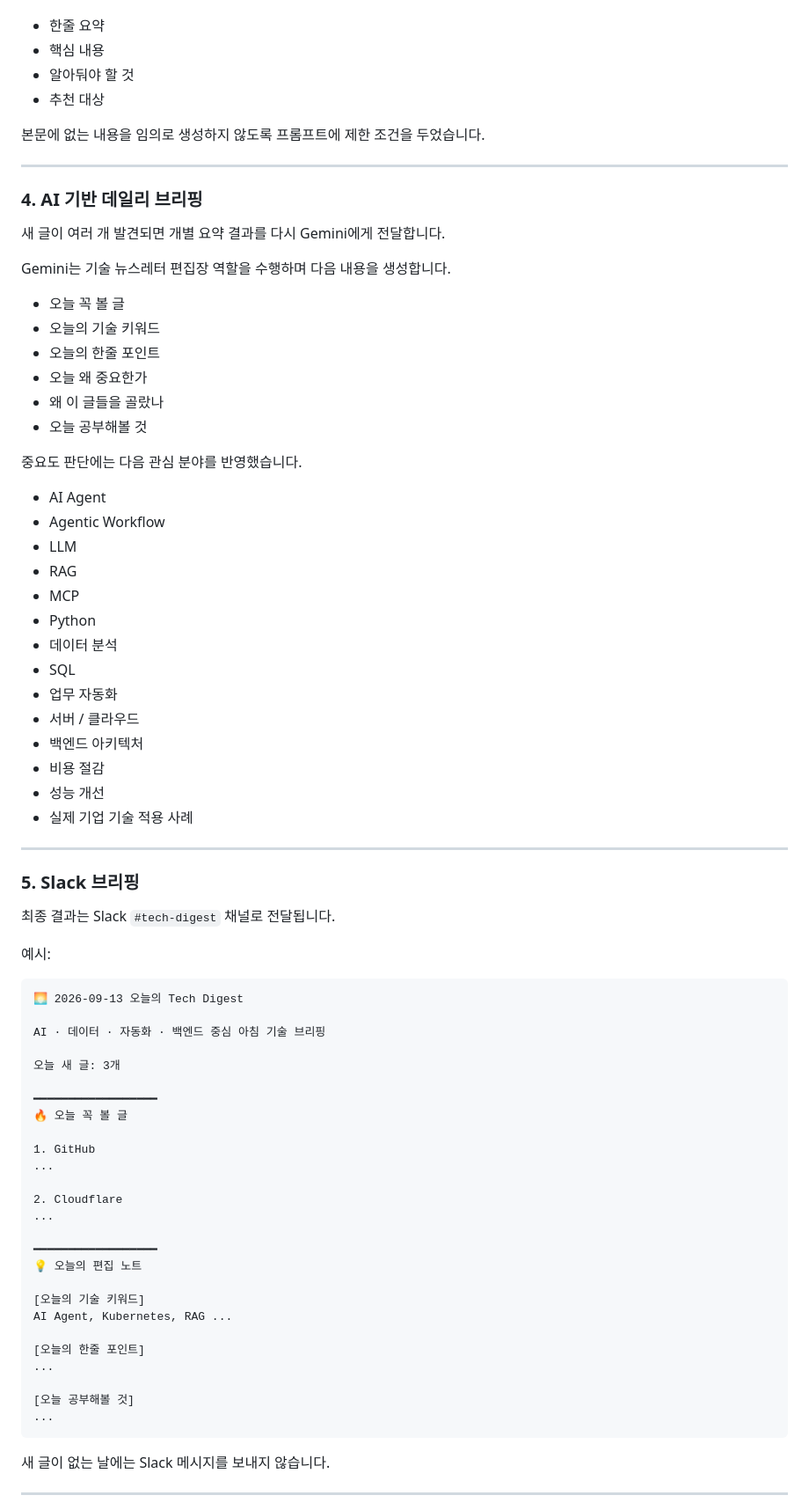
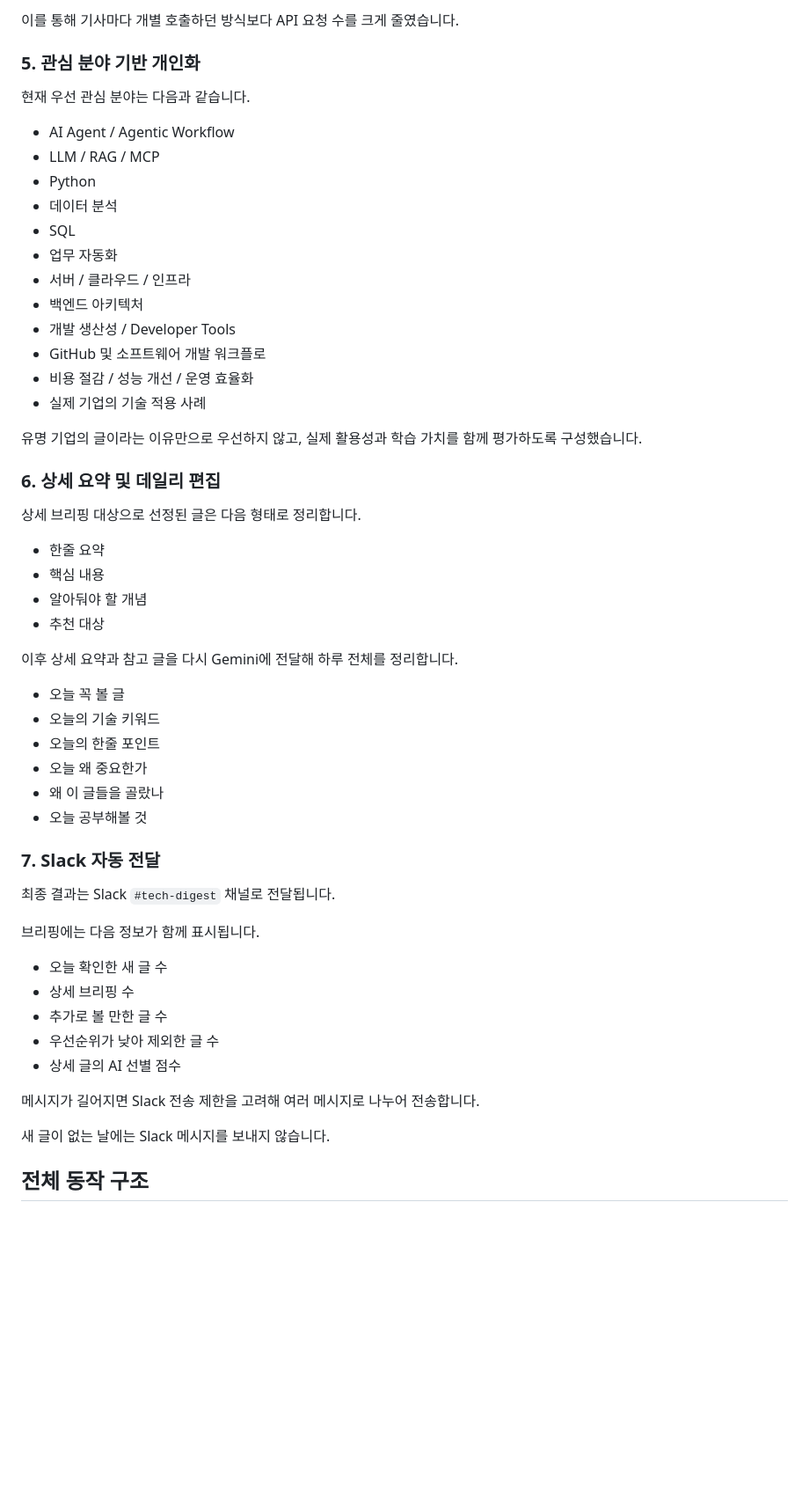
Before and after one commit to Dev-Gony/technews, a Markdown page: README.md, the part around one of its changes. Shown at 88% size. GitHub-like rendering; blank space fills up the shorter version.

```diff
--- a/README.md
+++ b/README.md
@@ -85,18 +115,34 @@ Google Gemini API를 사용해 기술 블로그 내용을 한국어로 쉽게
+이를 통해 기사마다 개별 호출하던 방식보다 API 요청 수를 크게 줄였습니다.
+
+### 5. 관심 분야 기반 개인화
+
+현재 우선 관심 분야는 다음과 같습니다.
+
+- AI Agent / Agentic Workflow
+- LLM / RAG / MCP
+- Python
+- 데이터 분석
+- SQL
+- 업무 자동화
+- 서버 / 클라우드 / 인프라
+- 백엔드 아키텍처
+- 개발 생산성 / Developer Tools
+- GitHub 및 소프트웨어 개발 워크플로
+- 비용 절감 / 성능 개선 / 운영 효율화
+- 실제 기업의 기술 적용 사례
+
+유명 기업의 글이라는 이유만으로 우선하지 않고, 실제 활용성과 학습 가치를 함께 평가하도록 구성했습니다.
+
+### 6. 상세 요약 및 데일리 편집
+
+상세 브리핑 대상으로 선정된 글은 다음 형태로 정리합니다.
 
 - 한줄 요약
 - 핵심 내용
-- 알아둬야 할 것
+- 알아둬야 할 개념
 - 추천 대상
 
-본문에 없는 내용을 임의로 생성하지 않도록 프롬프트에 제한 조건을 두었습니다.
-
----
-
-### 4. AI 기반 데일리 브리핑
-
-새 글이 여러 개 발견되면 개별 요약 결과를 다시 Gemini에게 전달합니다.
-
-Gemini는 기술 뉴스레터 편집장 역할을 수행하며 다음 내용을 생성합니다.
+이후 상세 요약과 참고 글을 다시 Gemini에 전달해 하루 전체를 정리합니다.
 
 - 오늘 꼭 볼 글
 - 오늘의 기술 키워드
@@ -105,59 +151,21 @@ Gemini는 기술 뉴스레터 편집장 역할을 수행하며 다음 내용을
 - 왜 이 글들을 골랐나
 - 오늘 공부해볼 것
 
-중요도 판단에는 다음 관심 분야를 반영했습니다.
-
-- AI Agent
-- Agentic Workflow
-- LLM
-- RAG
-- MCP
-- Python
-- 데이터 분석
-- SQL
-- 업무 자동화
-- 서버 / 클라우드
-- 백엔드 아키텍처
-- 비용 절감
-- 성능 개선
-- 실제 기업 기술 적용 사례
-
----
-
-### 5. Slack 브리핑
+### 7. Slack 자동 전달
 
 최종 결과는 Slack `#tech-digest` 채널로 전달됩니다.
 
-예시:
+브리핑에는 다음 정보가 함께 표시됩니다.
 
-    🌅 2026-09-13 오늘의 Tech Digest
+- 오늘 확인한 새 글 수
+- 상세 브리핑 수
+- 추가로 볼 만한 글 수
+- 우선순위가 낮아 제외한 글 수
+- 상세 글의 AI 선별 점수
 
-    AI · 데이터 · 자동화 · 백엔드 중심 아침 기술 브리핑
-
-    오늘 새 글: 3개
-
-    ━━━━━━━━━━━━━━━━━━
-    🔥 오늘 꼭 볼 글
-
-    1. GitHub
-    ...
-
-    2. Cloudflare
-    ...
-
-    ━━━━━━━━━━━━━━━━━━
-    💡 오늘의 편집 노트
-
-    [오늘의 기술 키워드]
-    AI Agent, Kubernetes, RAG ...
-
-    [오늘의 한줄 포인트]
-    ...
-
-    [오늘 공부해볼 것]
-    ...
+메시지가 길어지면 Slack 전송 제한을 고려해 여러 메시지로 나누어 전송합니다.
 
 새 글이 없는 날에는 Slack 메시지를 보내지 않습니다.
 
----
+## 전체 동작 구조
 
```
Also changed, not shown: other parts of README.md (+150 -140 lines).
